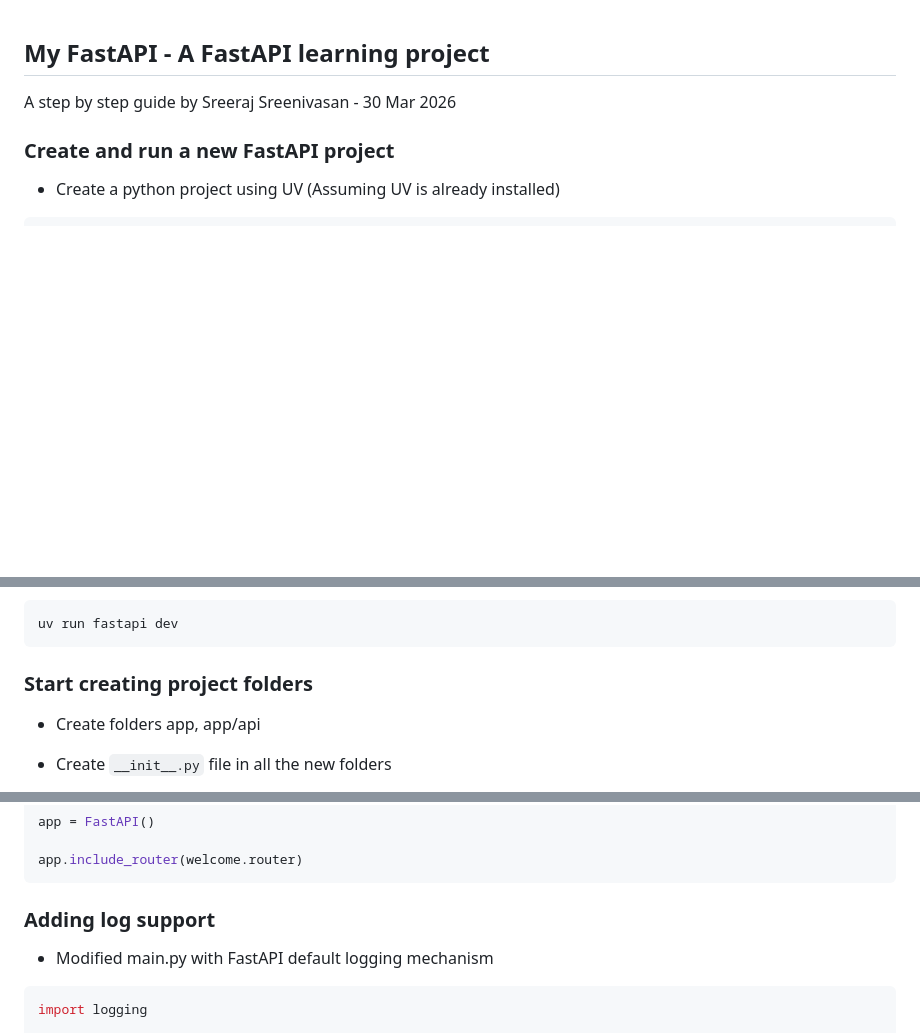
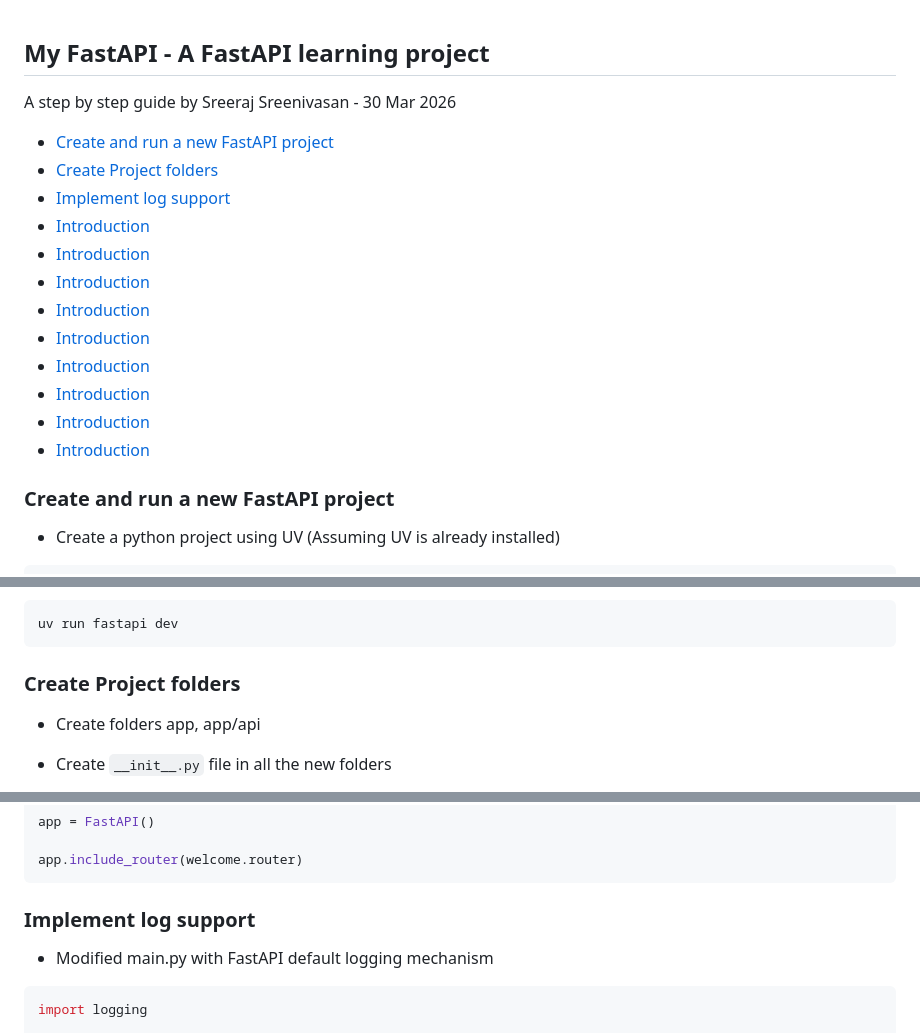
Before and after one commit to mobitrendz/fastapi-backend-template, a Markdown page: impl_steps.md, 3 parts joined by grey strips. Rendered like a GitHub page; blank space fills up the shorter version.

````diff
--- a/impl_steps.md
+++ b/impl_steps.md
@@ -1,6 +1,19 @@
 ## My FastAPI - A FastAPI learning project
 A step by step guide by
 Sreeraj Sreenivasan - 30 Mar 2026
+
+* [Create and run a new FastAPI project](#Create-and-run-a-new-FastAPI-project)
+* [Create Project folders](#Create-Project-folders)
+* [Implement log support](#Implement-log-support)
+* [Introduction](#introduction)
+* [Introduction](#introduction)
+* [Introduction](#introduction)
+* [Introduction](#introduction)
+* [Introduction](#introduction)
+* [Introduction](#introduction)
+* [Introduction](#introduction)
+* [Introduction](#introduction)
+* [Introduction](#introduction)
 
 ### Create and run a new FastAPI project
 
@@ -53,7 +66,7 @@ async def root():
 uv run fastapi dev
 ```
 
-### Start creating project folders
+### Create Project folders
 
 - Create folders app, app/api
 
@@ -86,7 +99,7 @@ app = FastAPI()
 app.include_router(welcome.router)
 ```
 
-### Adding log support
+### Implement log support
 
 - Modified main.py with FastAPI default logging mechanism
 
````
Also changed, not shown: other parts of impl_steps.md (+8 -8 lines).
